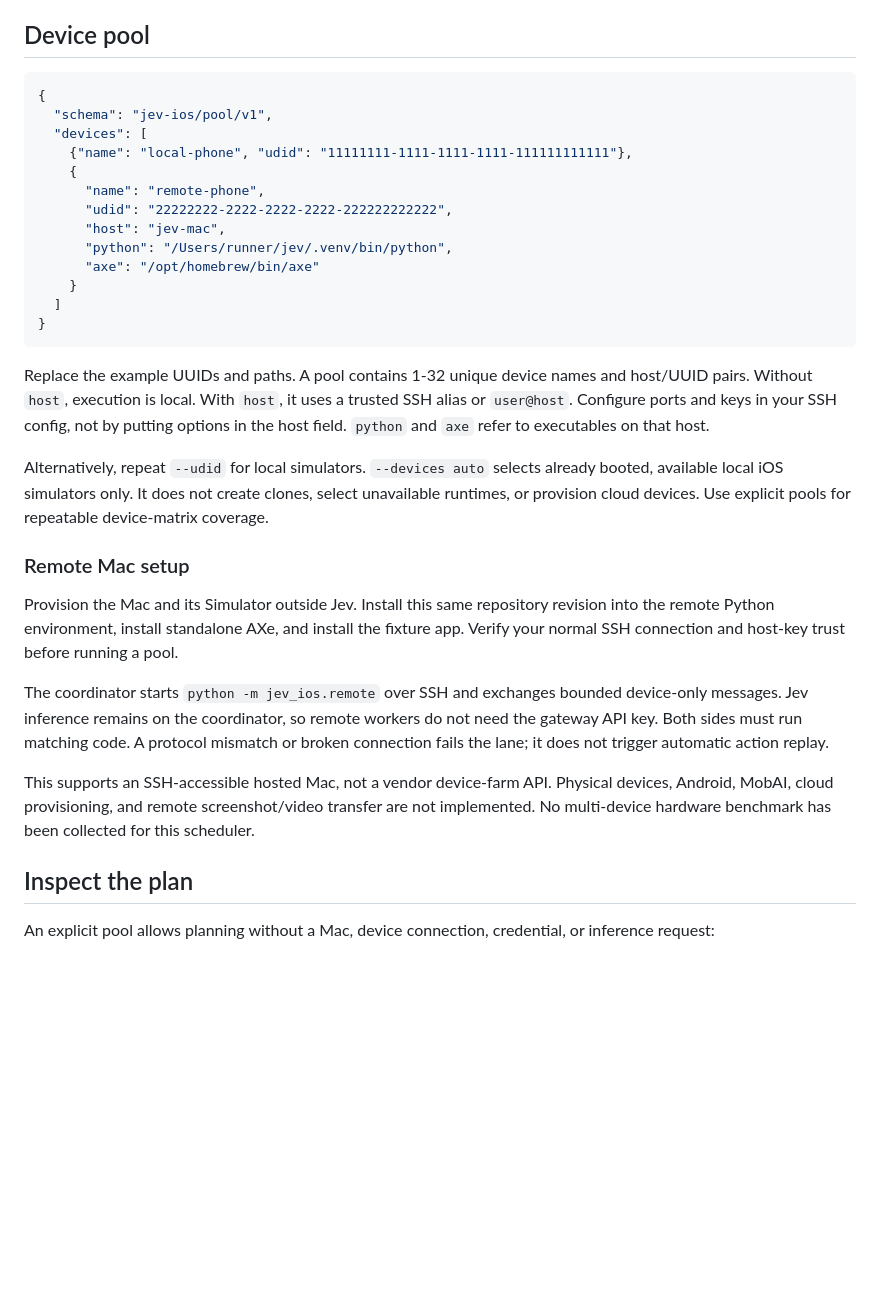
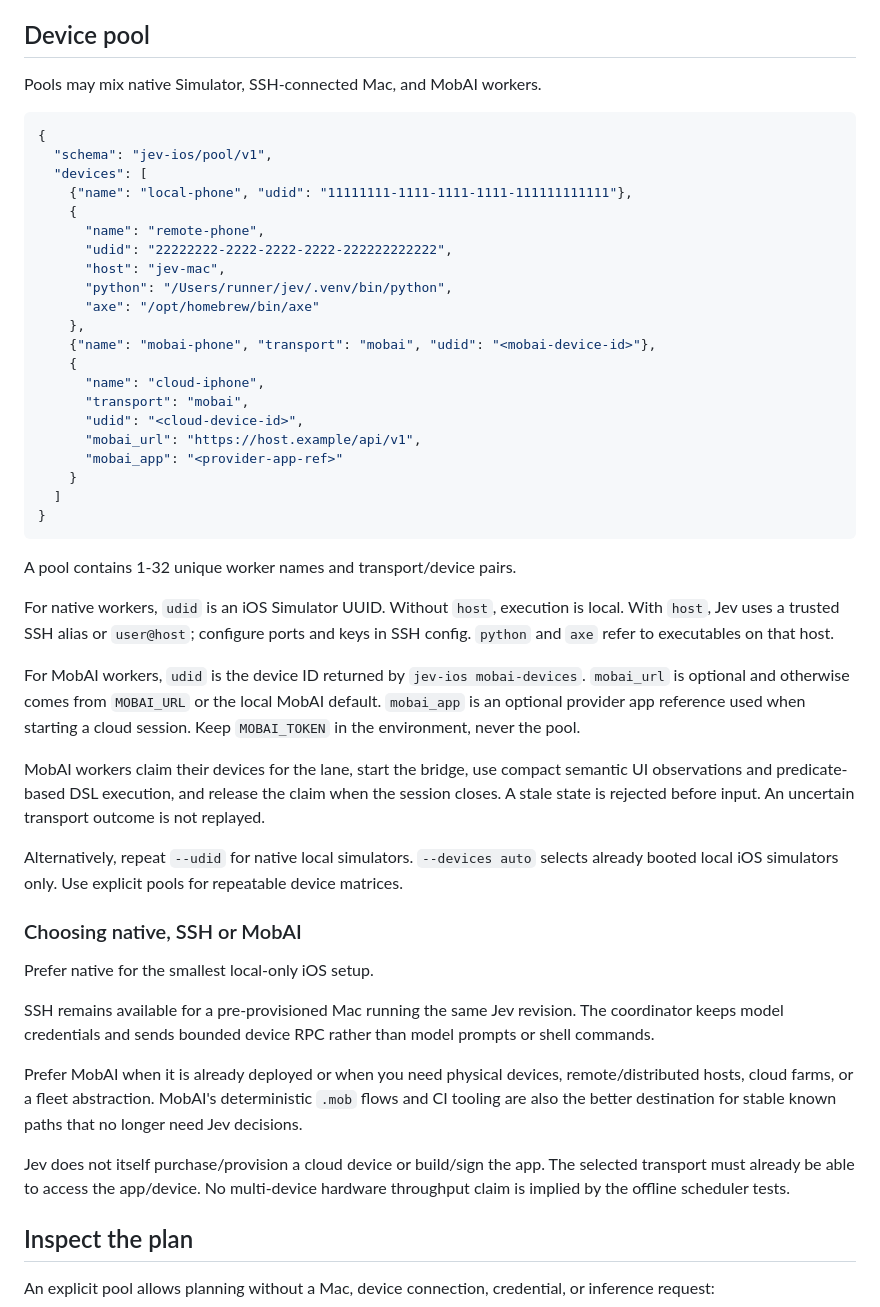
Before and after one commit to Clueless-Creations/jev-ios-ultrafast, a Markdown page: docs/parallel-testing.md, the part around the change. Rendered like a GitHub page; blank space fills up the shorter version.

Commit message:
docs: document mixed native and MobAI fleets

````diff
--- a/docs/parallel-testing.md
+++ b/docs/parallel-testing.md
@@ -53,6 +53,8 @@ A case may override `start_labels` and `launch_args`. Every case needs at least
 
 ## Device pool
 
+Pools may mix native Simulator, SSH-connected Mac, and MobAI workers.
+
 ```json
 {
   "schema": "jev-ios/pool/v1",
@@ -64,22 +66,38 @@ A case may override `start_labels` and `launch_args`. Every case needs at least
       "host": "jev-mac",
       "python": "/Users/runner/jev/.venv/bin/python",
       "axe": "/opt/homebrew/bin/axe"
+    },
+    {"name": "mobai-phone", "transport": "mobai", "udid": "<mobai-device-id>"},
+    {
+      "name": "cloud-iphone",
+      "transport": "mobai",
+      "udid": "<cloud-device-id>",
+      "mobai_url": "https://host.example/api/v1",
+      "mobai_app": "<provider-app-ref>"
     }
   ]
 }
 ```
 
-Replace the example UUIDs and paths. A pool contains 1-32 unique device names and host/UUID pairs. Without `host`, execution is local. With `host`, it uses a trusted SSH alias or `user@host`. Configure ports and keys in your SSH config, not by putting options in the host field. `python` and `axe` refer to executables on that host.
+A pool contains 1-32 unique worker names and transport/device pairs.
 
-Alternatively, repeat `--udid` for local simulators. `--devices auto` selects already booted, available local iOS simulators only. It does not create clones, select unavailable runtimes, or provision cloud devices. Use explicit pools for repeatable device-matrix coverage.
+For native workers, `udid` is an iOS Simulator UUID. Without `host`, execution is local. With `host`, Jev uses a trusted SSH alias or `user@host`; configure ports and keys in SSH config. `python` and `axe` refer to executables on that host.
 
-### Remote Mac setup
+For MobAI workers, `udid` is the device ID returned by `jev-ios mobai-devices`. `mobai_url` is optional and otherwise comes from `MOBAI_URL` or the local MobAI default. `mobai_app` is an optional provider app reference used when starting a cloud session. Keep `MOBAI_TOKEN` in the environment, never the pool.
 
-Provision the Mac and its Simulator outside Jev. Install this same repository revision into the remote Python environment, install standalone AXe, and install the fixture app. Verify your normal SSH connection and host-key trust before running a pool.
+MobAI workers claim their devices for the lane, start the bridge, use compact semantic UI observations and predicate-based DSL execution, and release the claim when the session closes. A stale state is rejected before input. An uncertain transport outcome is not replayed.
 
-The coordinator starts `python -m jev_ios.remote` over SSH and exchanges bounded device-only messages. Jev inference remains on the coordinator, so remote workers do not need the gateway API key. Both sides must run matching code. A protocol mismatch or broken connection fails the lane; it does not trigger automatic action replay.
+Alternatively, repeat `--udid` for native local simulators. `--devices auto` selects already booted local iOS simulators only. Use explicit pools for repeatable device matrices.
 
-This supports an SSH-accessible hosted Mac, not a vendor device-farm API. Physical devices, Android, MobAI, cloud provisioning, and remote screenshot/video transfer are not implemented. No multi-device hardware benchmark has been collected for this scheduler.
+### Choosing native, SSH or MobAI
+
+Prefer native for the smallest local-only iOS setup.
+
+SSH remains available for a pre-provisioned Mac running the same Jev revision. The coordinator keeps model credentials and sends bounded device RPC rather than model prompts or shell commands.
+
+Prefer MobAI when it is already deployed or when you need physical devices, remote/distributed hosts, cloud farms, or a fleet abstraction. MobAI's deterministic `.mob` flows and CI tooling are also the better destination for stable known paths that no longer need Jev decisions.
+
+Jev does not itself purchase/provision a cloud device or build/sign the app. The selected transport must already be able to access the app/device. No multi-device hardware throughput claim is implied by the offline scheduler tests.
 
 ## Inspect the plan
 
````
